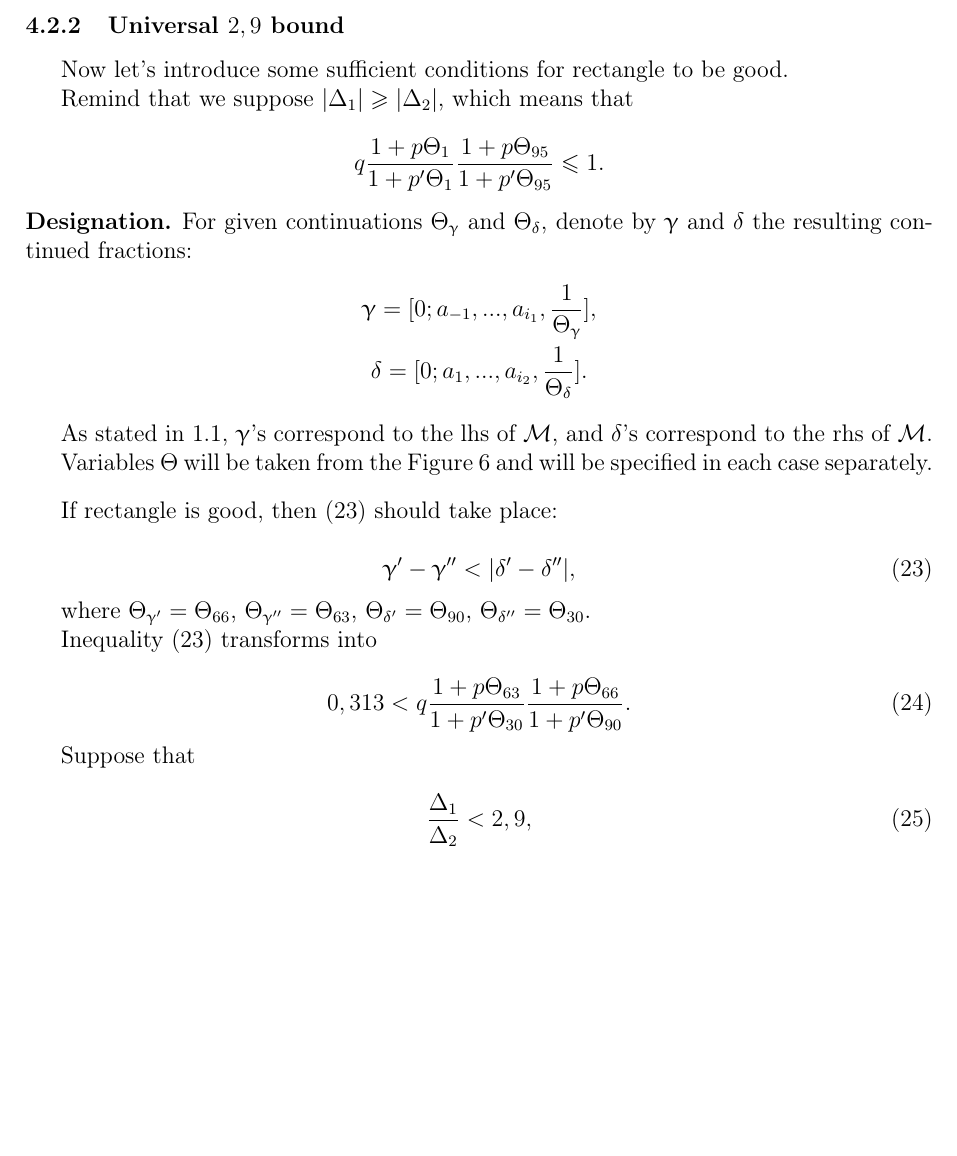
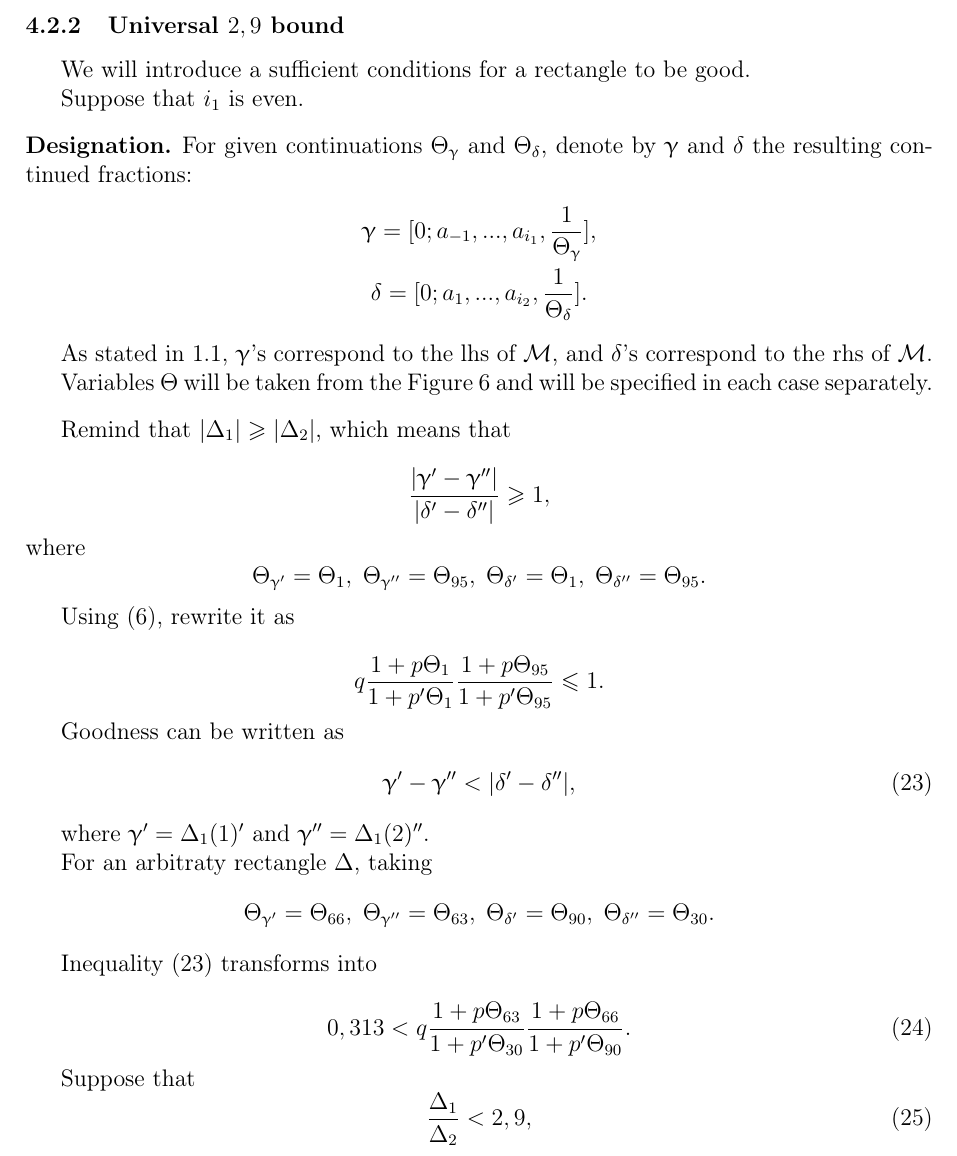
Before and after one commit to olegsmirnov2001/freimans_constant, a LaTeX document (freimans_constant.tex, which reads goodness_condition.tex): part of page 10 of 15, cut so that both start at the same text, the shorter picture padded with empty space. Compiled offline with pdfLaTeX.

Commit message:
Universal bound rewritten

```diff
--- a/goodness_condition.tex
+++ b/goodness_condition.tex
@@ -13,15 +13,9 @@ A horizontal rectangle $\D$ is good, if
 
 \subsubsection{Universal $2,9$ bound}
 
-Now let's introduce some sufficient conditions for rectangle to be good.
+We will introduce a sufficient conditions for a rectangle to be good.
 
-Remind that we suppose $|\D_1| \geqslant |\D_2|$, which means that
-
-\begin{equation*}
-	q
-	\dfrac{1 + p \T{1}}{1 + p' \T{1}}
-	\dfrac{1 + p \T{95}}{1 + p' \T{95}} \leqslant 1.
-\end{equation*}
+Suppose that $i_1$ is even.
 
 \begin{designation}
 	For given continuations $\T\g$ and $\T\d$, denote by $\g$ and $\d$ the resulting continued fractions:
@@ -37,17 +31,33 @@ Remind that we suppose $|\D_1| \geqslant |\D_2|$, which means that
 	and will be specified in each case separately.
 \end{designation}
 
-If rectangle is good, then \ref{eq:goodness-in-deltas} should take place:
+Remind that $|\D_1| \geqslant |\D_2|$, which means that
 
+\begin{equation*}
+	\dfrac{\left| \g' - \g'' \right|}{\left| \d' - \d'' \right|} \geqslant 1,
+\end{equation*}
+%
+where
+%
+\Ts[.]{1}{95}{1}{95}
+
+Using \ref{eq:aspect-ratio}, rewrite it as
+
+\begin{equation*}
+	q
+	\dfrac{1 + p \T{1}}{1 + p' \T{1}}
+	\dfrac{1 + p \T{95}}{1 + p' \T{95}} \leqslant 1.
+\end{equation*}
+
+Goodness can be written as
 \begin{equation}\label{eq:goodness-in-deltas}
 	\g' - \g'' < |\d' - \d''|,
 \end{equation}
 
-where
-$\T{\g'} = \T{66}$,
-$\T{\g''} = \T{63}$,
-$\T{\d'} = \T{90}$,
-$\T{\d''} = \T{30}$.
+where $\g' = \D_1(1)'$ and $\g'' = \D_1(2)''$.
+
+For an arbitraty rectangle $\D$, taking
+\Ts[.]{66}{63}{90}{30}
 
 Inequality \ref{eq:goodness-in-deltas} transforms into
 
@@ -59,8 +69,8 @@ Inequality \ref{eq:goodness-in-deltas} transforms into
 \end{equation}
 
 Suppose that
-
-\begin{equation}\label{goodness_condition_2,9}
+%
+\begin{equation}\label{eq:goodness-condition-2,9}
 	\dfrac{\D_1}{\D_2} < 2,9,
 \end{equation}
 
```
Also changed, not shown: calculate_length.tex (+1 -1 lines), freimans_constant.pdf, goodness_condition.tex (2 more changed lines).
